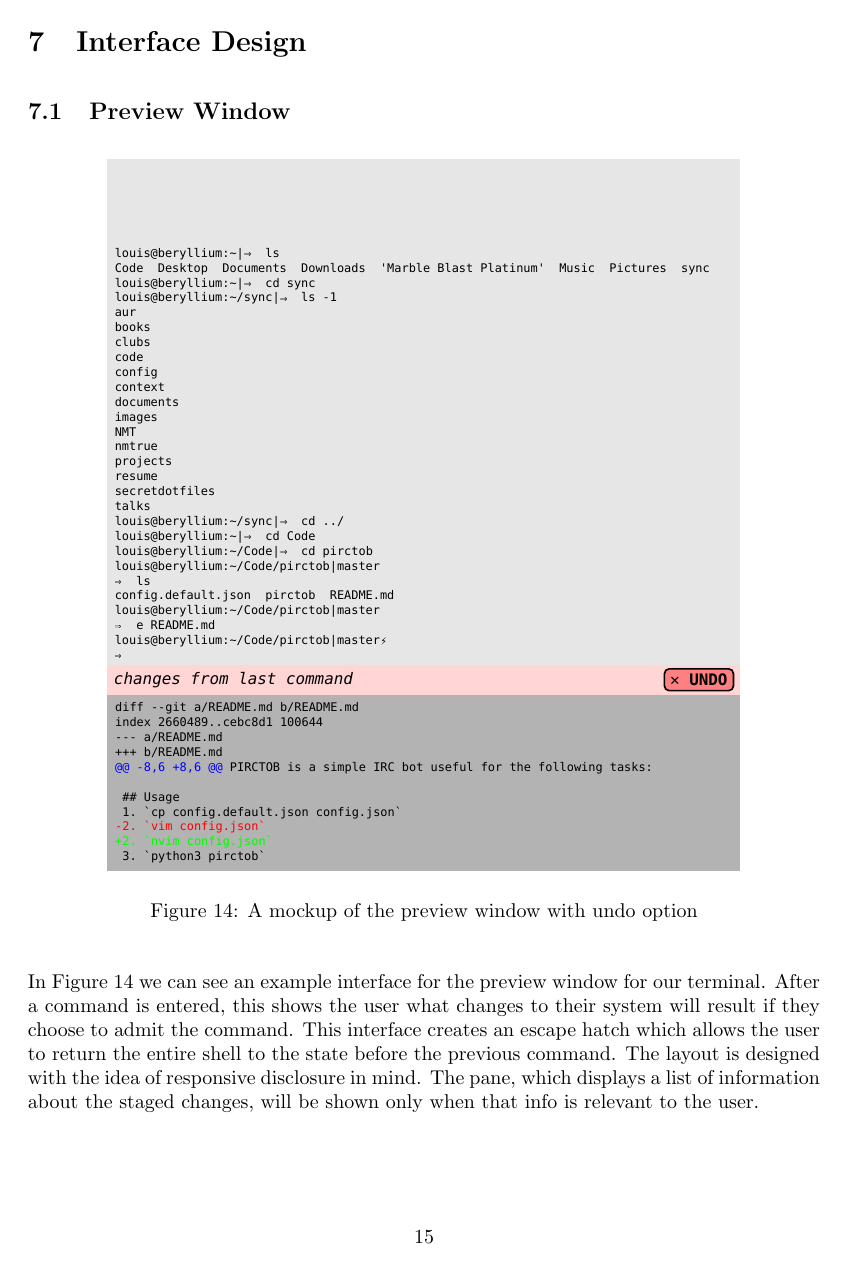
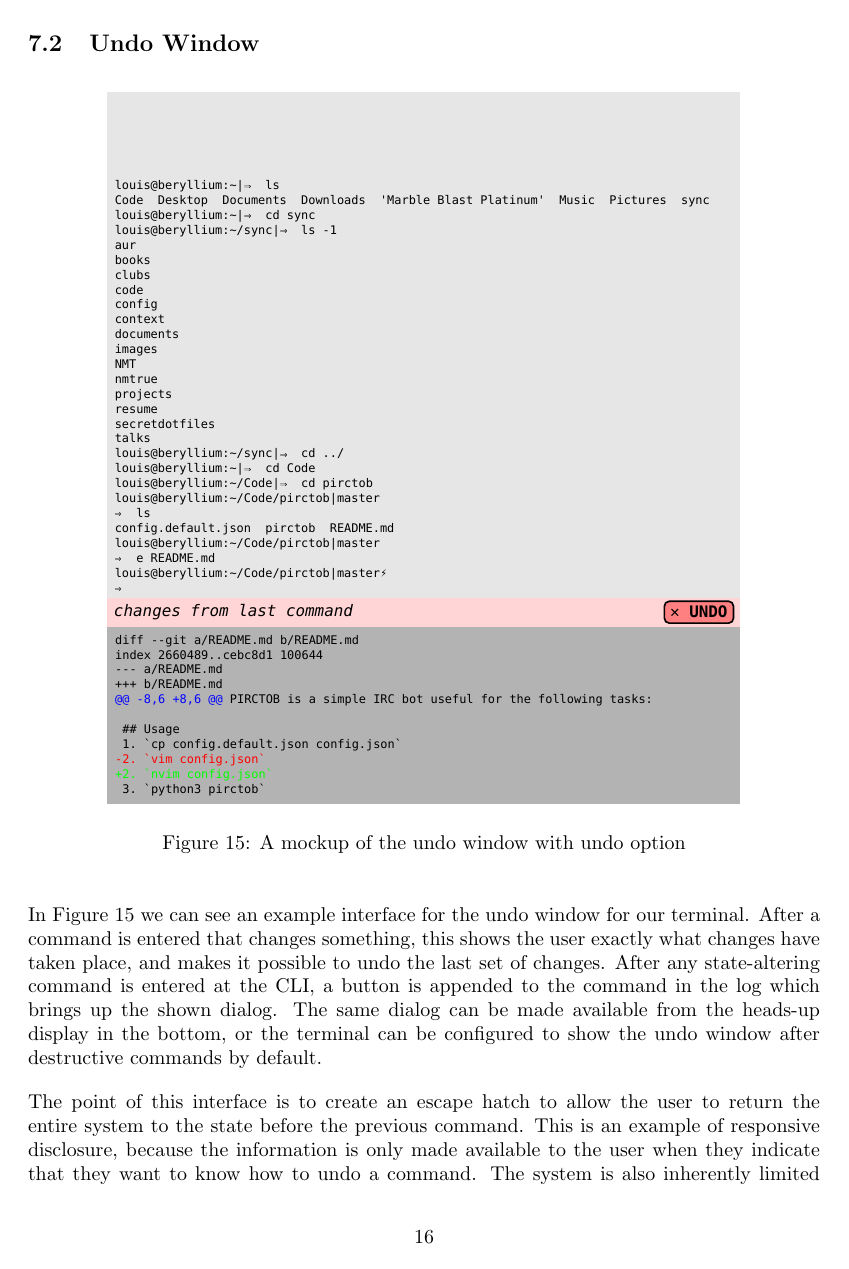
Before and after one commit to izzycecil/terminal_fever, a LaTeX document (doc/documentation.tex, which reads doc/interface.tex): page 15 of 19 before the commit and page 16 of 21 after it. Compiled offline with pdfLaTeX.

Commit message:
Write up on interfaces

```diff
--- a/doc/interface.tex
+++ b/doc/interface.tex
@@ -1 +0,0 @@
-\subsection{Preview Window}
@@ -2,16 +12,23 @@
+\subsection{Undo Window}
 
 \begin{figure}[H]
   \centering
   \includegraphics[width=0.8\linewidth]{figures/interface/undo.eps}
-  \caption{A mockup of the preview window with undo option}
+  \caption{A mockup of the undo window with undo option}
   \label{fig:undo}
 \end{figure}
 
-In Figure \ref{fig:undo} we can see an example interface for the preview window
-for our terminal. After a command is entered, this shows the user what changes
-to their system will result if they choose to admit the command. This interface
-creates an escape hatch which allows the user to return the entire shell to the
-state before the previous command. The layout is designed with the idea of
-responsive disclosure in mind. The pane, which displays a list of information
-about the staged changes, will be shown only when that info is relevant to the
-user.
+In Figure \ref{fig:undo} we can see an example interface for the undo window for
+our terminal. After a command is entered that changes something, this shows the
+user exactly what changes have taken place, and makes it possible to undo the
+last set of changes. After any state-altering command is entered at the CLI, a
+button is appended to the command in the log which brings up the shown
+dialog. The same dialog can be made available from the heads-up display in the
+bottom, or the terminal can be configured to show the undo window after
+destructive commands by default.
+
+The point of this interface is to create an escape hatch to allow the user to
+return the entire system to the state before the previous command. This is an
+example of responsive disclosure, because the information is only made available
+to the user when they indicate that they want to know how to undo a command. The
+system is also inherently limited in that it can only undo a single command, so
```
Also changed, not shown: doc/documentation.pdf, doc/interface.tex (17 more changed lines).
